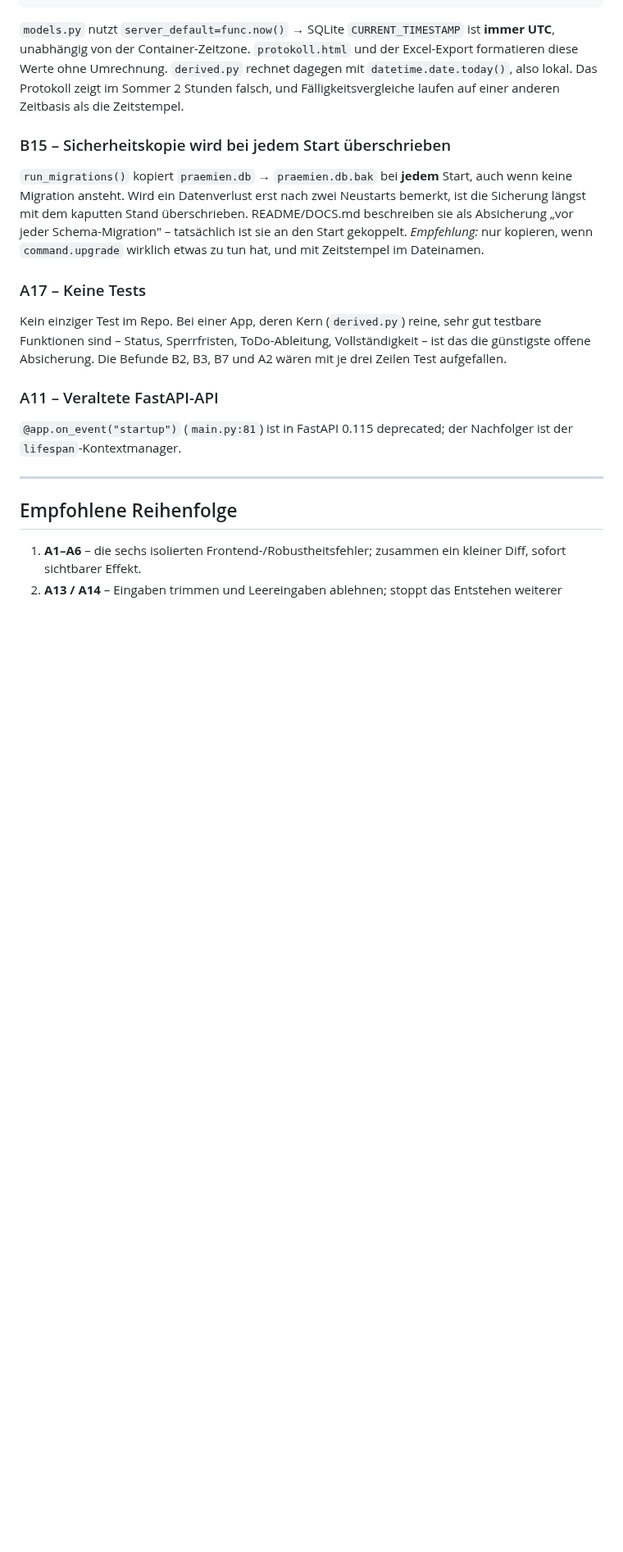
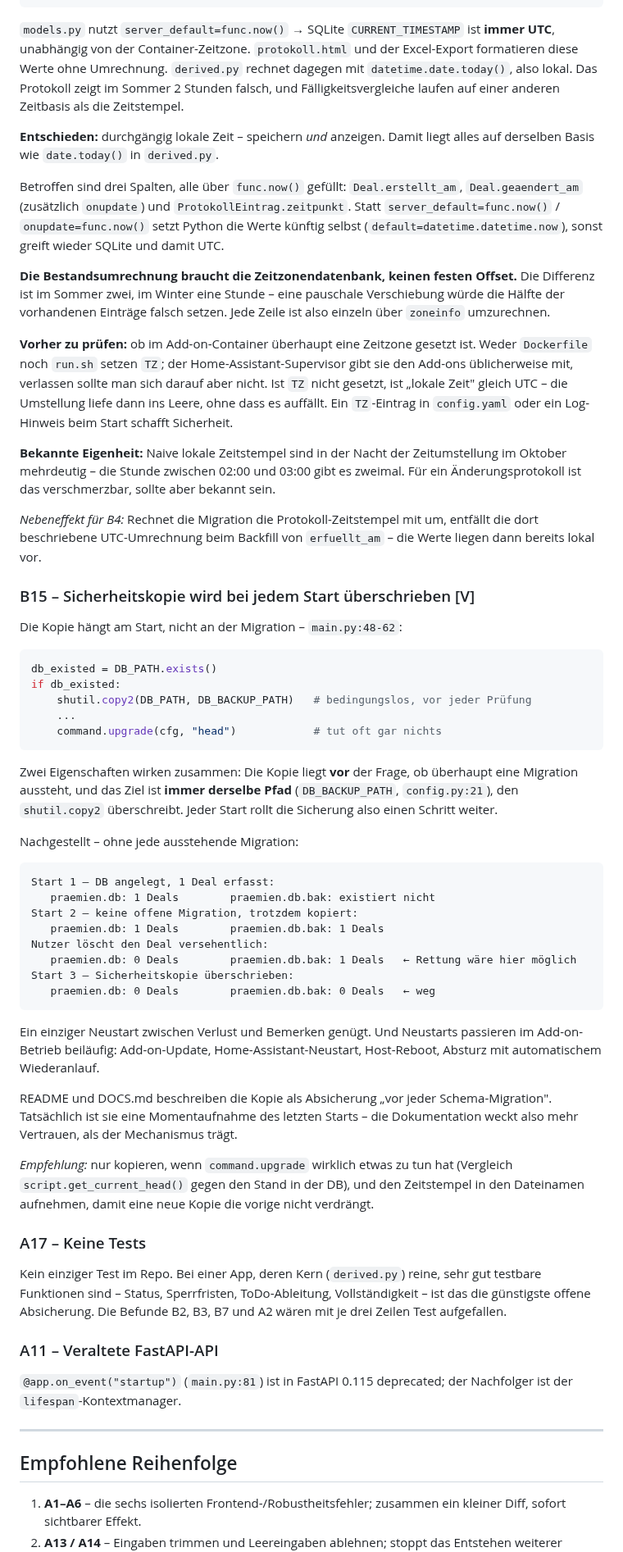
Before and after one commit to lolap92/praemien-tracker, a Markdown page: REVIEW.md, the part around one of its changes. Shown at 82% size. GitHub-like rendering; blank space fills up the shorter version.

Commit message:
Review B14 entschieden, B15 mit Nachweis belegt
B14: durchgaengig lokale Zeit, drei Spalten von func.now auf
Python-Defaults, Bestand per zoneinfo umrechnen statt festem Offset.
Notiert: TZ ist im Container nicht gesetzt und muss geprueft werden,
sonst laeuft die Umstellung ins Leere.

B15: nachgestellt, dass die Sicherungskopie schon nach einem einzigen
Neustart den kaputten Stand enthaelt - die Kopie liegt vor der Pruefung
auf ausstehende Migrationen und zielt immer auf denselben Pfad.

Co-Authored-By: Claude Opus 5 <noreply@anthropic.com>
Claude-Session: https://claude.ai/code/session_0183dMqybwHGnphTyQknBdKb

````diff
--- a/REVIEW.md
+++ b/REVIEW.md
@@ -840,14 +840,79 @@ rechnet dagegen mit `datetime.date.today()`, also lokal. Das Protokoll zeigt
 im Sommer 2 Stunden falsch, und Fälligkeitsvergleiche laufen auf einer
 anderen Zeitbasis als die Zeitstempel.
 
-### B15 – Sicherheitskopie wird bei jedem Start überschrieben
-`run_migrations()` kopiert `praemien.db` → `praemien.db.bak` bei **jedem**
-Start, auch wenn keine Migration ansteht. Wird ein Datenverlust erst nach
-zwei Neustarts bemerkt, ist die Sicherung längst mit dem kaputten Stand
-überschrieben. README/DOCS.md beschreiben sie als Absicherung „vor jeder
-Schema-Migration" – tatsächlich ist sie an den Start gekoppelt.
+**Entschieden:** durchgängig lokale Zeit – speichern *und* anzeigen. Damit
+liegt alles auf derselben Basis wie `date.today()` in `derived.py`.
+
+Betroffen sind drei Spalten, alle über `func.now()` gefüllt:
+`Deal.erstellt_am`, `Deal.geaendert_am` (zusätzlich `onupdate`) und
+`ProtokollEintrag.zeitpunkt`. Statt `server_default=func.now()` /
+`onupdate=func.now()` setzt Python die Werte künftig selbst
+(`default=datetime.datetime.now`), sonst greift wieder SQLite und damit UTC.
+
+**Die Bestandsumrechnung braucht die Zeitzonendatenbank, keinen festen
+Offset.** Die Differenz ist im Sommer zwei, im Winter eine Stunde – eine
+pauschale Verschiebung würde die Hälfte der vorhandenen Einträge falsch
+setzen. Jede Zeile ist also einzeln über `zoneinfo` umzurechnen.
+
+**Vorher zu prüfen:** ob im Add-on-Container überhaupt eine Zeitzone
+gesetzt ist. Weder `Dockerfile` noch `run.sh` setzen `TZ`; der
+Home-Assistant-Supervisor gibt sie den Add-ons üblicherweise mit, verlassen
+sollte man sich darauf aber nicht. Ist `TZ` nicht gesetzt, ist „lokale
+Zeit" gleich UTC – die Umstellung liefe dann ins Leere, ohne dass es
+auffällt. Ein `TZ`-Eintrag in `config.yaml` oder ein Log-Hinweis beim Start
+schafft Sicherheit.
+
+**Bekannte Eigenheit:** Naive lokale Zeitstempel sind in der Nacht der
+Zeitumstellung im Oktober mehrdeutig – die Stunde zwischen 02:00 und 03:00
+gibt es zweimal. Für ein Änderungsprotokoll ist das verschmerzbar, sollte
+aber bekannt sein.
+
+*Nebeneffekt für B4:* Rechnet die Migration die Protokoll-Zeitstempel mit
+um, entfällt die dort beschriebene UTC-Umrechnung beim Backfill von
+`erfuellt_am` – die Werte liegen dann bereits lokal vor.
+
+### B15 – Sicherheitskopie wird bei jedem Start überschrieben [V]
+Die Kopie hängt am Start, nicht an der Migration – `main.py:48-62`:
+
+```python
+db_existed = DB_PATH.exists()
+if db_existed:
+    shutil.copy2(DB_PATH, DB_BACKUP_PATH)   # bedingungslos, vor jeder Prüfung
+    ...
+    command.upgrade(cfg, "head")            # tut oft gar nichts
+```
+
+Zwei Eigenschaften wirken zusammen: Die Kopie liegt **vor** der Frage, ob
+überhaupt eine Migration aussteht, und das Ziel ist **immer derselbe Pfad**
+(`DB_BACKUP_PATH`, `config.py:21`), den `shutil.copy2` überschreibt. Jeder
+Start rollt die Sicherung also einen Schritt weiter.
+
+Nachgestellt – ohne jede ausstehende Migration:
+
+```
+Start 1 – DB angelegt, 1 Deal erfasst:
+   praemien.db: 1 Deals        praemien.db.bak: existiert nicht
+Start 2 – keine offene Migration, trotzdem kopiert:
+   praemien.db: 1 Deals        praemien.db.bak: 1 Deals
+Nutzer löscht den Deal versehentlich:
+   praemien.db: 0 Deals        praemien.db.bak: 1 Deals   ← Rettung wäre hier möglich
+Start 3 – Sicherheitskopie überschrieben:
+   praemien.db: 0 Deals        praemien.db.bak: 0 Deals   ← weg
+```
+
+Ein einziger Neustart zwischen Verlust und Bemerken genügt. Und Neustarts
+passieren im Add-on-Betrieb beiläufig: Add-on-Update, Home-Assistant-Neustart,
+Host-Reboot, Absturz mit automatischem Wiederanlauf.
+
+README und DOCS.md beschreiben die Kopie als Absicherung „vor jeder
+Schema-Migration". Tatsächlich ist sie eine Momentaufnahme des letzten
+Starts – die Dokumentation weckt also mehr Vertrauen, als der Mechanismus
+trägt.
+
 *Empfehlung:* nur kopieren, wenn `command.upgrade` wirklich etwas zu tun
-hat, und mit Zeitstempel im Dateinamen.
+hat (Vergleich `script.get_current_head()` gegen den Stand in der DB), und
+den Zeitstempel in den Dateinamen aufnehmen, damit eine neue Kopie die
+vorige nicht verdrängt.
 
 ### A17 – Keine Tests
 Kein einziger Test im Repo. Bei einer App, deren Kern (`derived.py`) reine,
````
Also changed, not shown: other parts of REVIEW.md (+1 -1 lines).
